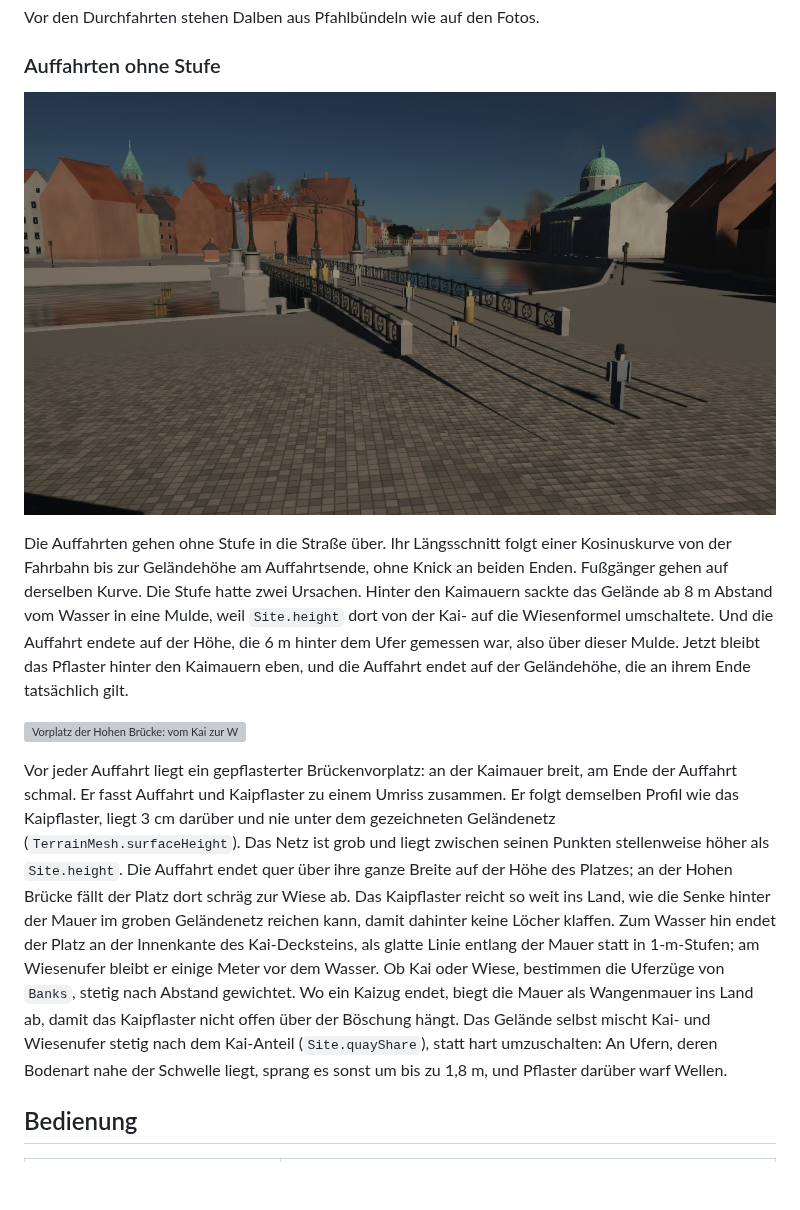
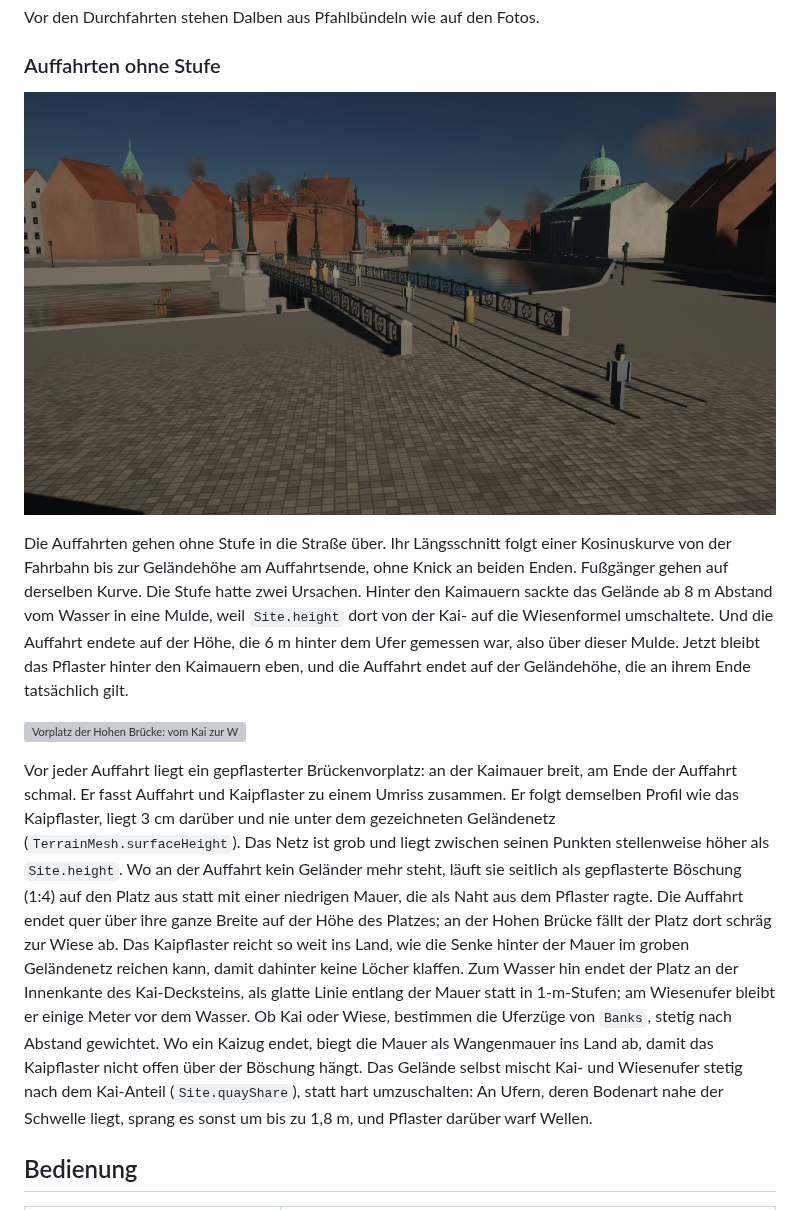
Before and after one commit to Daniel40810/Kneiphof, a Markdown page: README.md, the part around the change. Rendered like a GitHub page; pictures changed too: docs/bilder/p14_gruene_auffahrt.jpg; blank space fills up the shorter version; grey boxes are pictures that could not be loaded.

```diff
--- a/README.md
+++ b/README.md
@@ -131,7 +131,7 @@ Die Auffahrten gehen ohne Stufe in die Straße über. Ihr Längsschnitt folgt ei
 
 ![Vorplatz der Hohen Brücke: vom Kai zur Wiese](docs/bilder/p14_hohe_vorplatz.jpg)
 
-Vor jeder Auffahrt liegt ein gepflasterter Brückenvorplatz: an der Kaimauer breit, am Ende der Auffahrt schmal. Er fasst Auffahrt und Kaipflaster zu einem Umriss zusammen. Er folgt demselben Profil wie das Kaipflaster, liegt 3 cm darüber und nie unter dem gezeichneten Geländenetz (`TerrainMesh.surfaceHeight`). Das Netz ist grob und liegt zwischen seinen Punkten stellenweise höher als `Site.height`. Die Auffahrt endet quer über ihre ganze Breite auf der Höhe des Platzes; an der Hohen Brücke fällt der Platz dort schräg zur Wiese ab. Das Kaipflaster reicht so weit ins Land, wie die Senke hinter der Mauer im groben Geländenetz reichen kann, damit dahinter keine Löcher klaffen. Zum Wasser hin endet der Platz an der Innenkante des Kai-Decksteins, als glatte Linie entlang der Mauer statt in 1-m-Stufen; am Wiesenufer bleibt er einige Meter vor dem Wasser. Ob Kai oder Wiese, bestimmen die Uferzüge von `Banks`, stetig nach Abstand gewichtet. Wo ein Kaizug endet, biegt die Mauer als Wangenmauer ins Land ab, damit das Kaipflaster nicht offen über der Böschung hängt. Das Gelände selbst mischt Kai- und Wiesenufer stetig nach dem Kai-Anteil (`Site.quayShare`), statt hart umzuschalten: An Ufern, deren Bodenart nahe der Schwelle liegt, sprang es sonst um bis zu 1,8 m, und Pflaster darüber warf Wellen.
+Vor jeder Auffahrt liegt ein gepflasterter Brückenvorplatz: an der Kaimauer breit, am Ende der Auffahrt schmal. Er fasst Auffahrt und Kaipflaster zu einem Umriss zusammen. Er folgt demselben Profil wie das Kaipflaster, liegt 3 cm darüber und nie unter dem gezeichneten Geländenetz (`TerrainMesh.surfaceHeight`). Das Netz ist grob und liegt zwischen seinen Punkten stellenweise höher als `Site.height`. Wo an der Auffahrt kein Geländer mehr steht, läuft sie seitlich als gepflasterte Böschung (1:4) auf den Platz aus statt mit einer niedrigen Mauer, die als Naht aus dem Pflaster ragte. Die Auffahrt endet quer über ihre ganze Breite auf der Höhe des Platzes; an der Hohen Brücke fällt der Platz dort schräg zur Wiese ab. Das Kaipflaster reicht so weit ins Land, wie die Senke hinter der Mauer im groben Geländenetz reichen kann, damit dahinter keine Löcher klaffen. Zum Wasser hin endet der Platz an der Innenkante des Kai-Decksteins, als glatte Linie entlang der Mauer statt in 1-m-Stufen; am Wiesenufer bleibt er einige Meter vor dem Wasser. Ob Kai oder Wiese, bestimmen die Uferzüge von `Banks`, stetig nach Abstand gewichtet. Wo ein Kaizug endet, biegt die Mauer als Wangenmauer ins Land ab, damit das Kaipflaster nicht offen über der Böschung hängt. Das Gelände selbst mischt Kai- und Wiesenufer stetig nach dem Kai-Anteil (`Site.quayShare`), statt hart umzuschalten: An Ufern, deren Bodenart nahe der Schwelle liegt, sprang es sonst um bis zu 1,8 m, und Pflaster darüber warf Wellen.
 
 ## Bedienung
 
```
Also changed, not shown: docs/bilder/p14_koettel_auffahrt.jpg, 2 other files.
